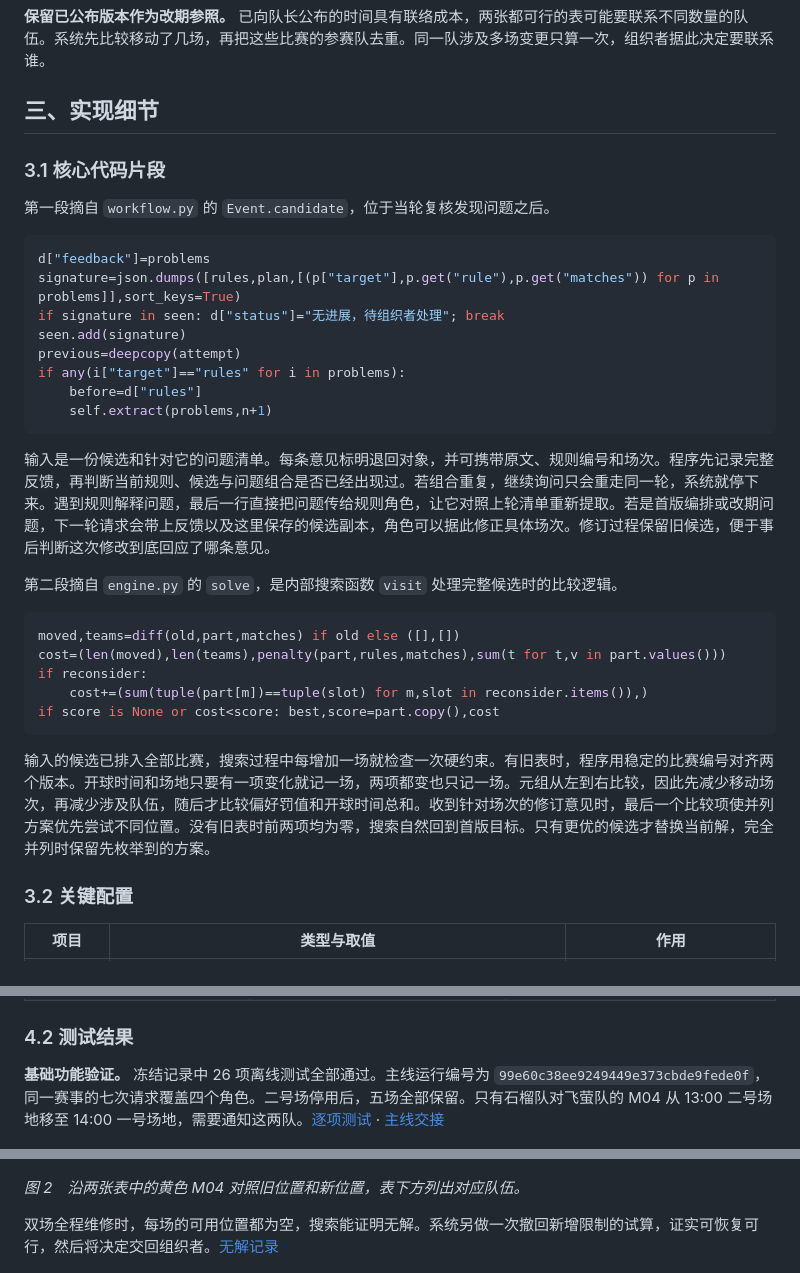
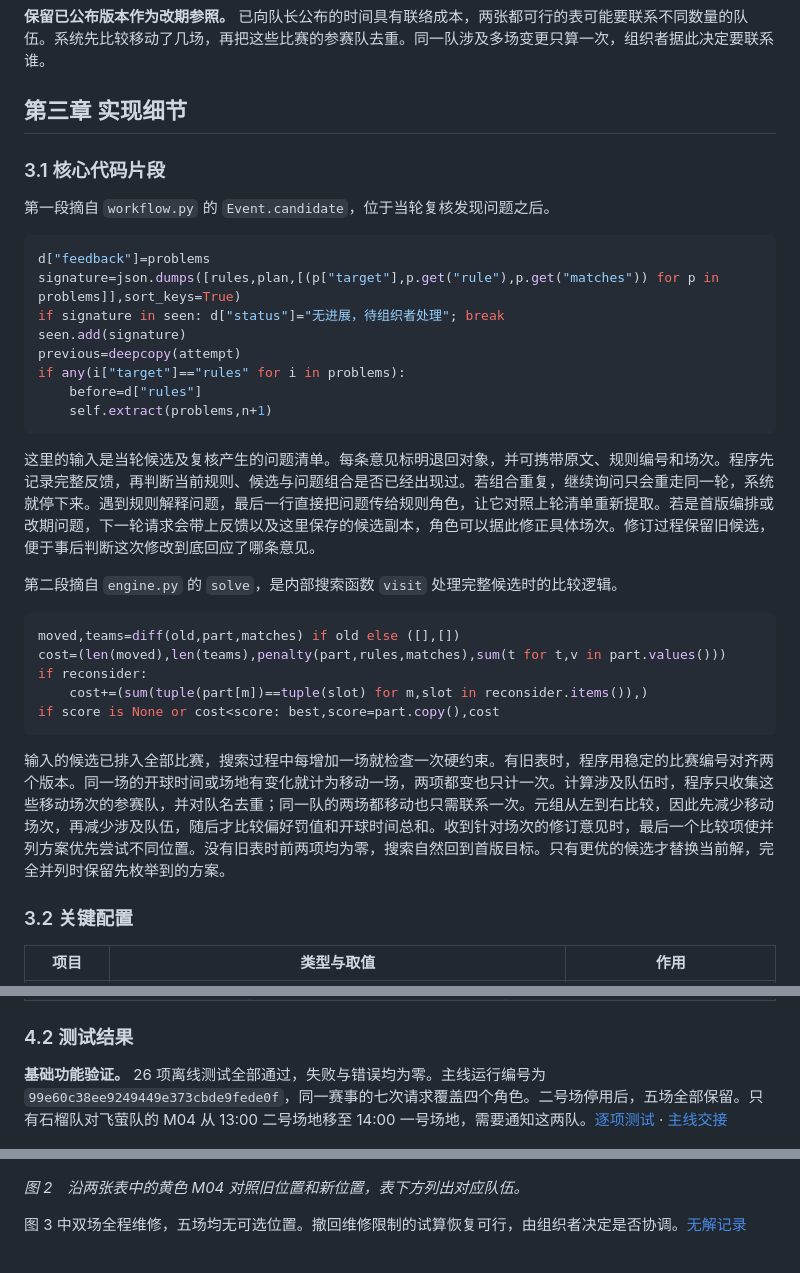
Before and after one commit to shmzl1/campus-tournament-agent, a Markdown page: report.md, 3 parts joined by grey strips. GitHub-like rendering.

````diff
--- a/report.md
+++ b/report.md
@@ -49,7 +49,7 @@
 
 **保留已公布版本作为改期参照。** 已向队长公布的时间具有联络成本，两张都可行的表可能要联系不同数量的队伍。系统先比较移动了几场，再把这些比赛的参赛队去重。同一队涉及多场变更只算一次，组织者据此决定要联系谁。
 
-## 三、实现细节
+## 第三章 实现细节
 
 ### 3.1 核心代码片段
 
@@ -66,7 +66,7 @@ if any(i["target"]=="rules" for i in problems):
     self.extract(problems,n+1)
 ```
 
-输入是一份候选和针对它的问题清单。每条意见标明退回对象，并可携带原文、规则编号和场次。程序先记录完整反馈，再判断当前规则、候选与问题组合是否已经出现过。若组合重复，继续询问只会重走同一轮，系统就停下来。遇到规则解释问题，最后一行直接把问题传给规则角色，让它对照上轮清单重新提取。若是首版编排或改期问题，下一轮请求会带上反馈以及这里保存的候选副本，角色可以据此修正具体场次。修订过程保留旧候选，便于事后判断这次修改到底回应了哪条意见。
+这里的输入是当轮候选及复核产生的问题清单。每条意见标明退回对象，并可携带原文、规则编号和场次。程序先记录完整反馈，再判断当前规则、候选与问题组合是否已经出现过。若组合重复，继续询问只会重走同一轮，系统就停下来。遇到规则解释问题，最后一行直接把问题传给规则角色，让它对照上轮清单重新提取。若是首版编排或改期问题，下一轮请求会带上反馈以及这里保存的候选副本，角色可以据此修正具体场次。修订过程保留旧候选，便于事后判断这次修改到底回应了哪条意见。
 
 第二段摘自 `engine.py` 的 `solve`，是内部搜索函数 `visit` 处理完整候选时的比较逻辑。
 
@@ -78,7 +78,7 @@ if reconsider:
 if score is None or cost<score: best,score=part.copy(),cost
 ```
 
-输入的候选已排入全部比赛，搜索过程中每增加一场就检查一次硬约束。有旧表时，程序用稳定的比赛编号对齐两个版本。开球时间和场地只要有一项变化就记一场，两项都变也只记一场。元组从左到右比较，因此先减少移动场次，再减少涉及队伍，随后才比较偏好罚值和开球时间总和。收到针对场次的修订意见时，最后一个比较项使并列方案优先尝试不同位置。没有旧表时前两项均为零，搜索自然回到首版目标。只有更优的候选才替换当前解，完全并列时保留先枚举到的方案。
+输入的候选已排入全部比赛，搜索过程中每增加一场就检查一次硬约束。有旧表时，程序用稳定的比赛编号对齐两个版本。同一场的开球时间或场地有变化就计为移动一场，两项都变也只计一次。计算涉及队伍时，程序只收集这些移动场次的参赛队，并对队名去重；同一队的两场都移动也只需联系一次。元组从左到右比较，因此先减少移动场次，再减少涉及队伍，随后才比较偏好罚值和开球时间总和。收到针对场次的修订意见时，最后一个比较项使并列方案优先尝试不同位置。没有旧表时前两项均为零，搜索自然回到首版目标。只有更优的候选才替换当前解，完全并列时保留先枚举到的方案。
 
 ### 3.2 关键配置
 
@@ -116,13 +116,13 @@ if score is None or cost<score: best,score=part.copy(),cost
 
 ### 4.2 测试结果
 
-**基础功能验证。** 冻结记录中 26 项离线测试全部通过。主线运行编号为 `99e60c38ee9249449e373cbde9fede0f`，同一赛事的七次请求覆盖四个角色。二号场停用后，五场全部保留。只有石榴队对飞萤队的 M04 从 13:00 二号场地移至 14:00 一号场地，需要通知这两队。[逐项测试](evidence/tests.json) · [主线交接](evidence/main.json)
+**基础功能验证。** 26 项离线测试全部通过，失败与错误均为零。主线运行编号为 `99e60c38ee9249449e373cbde9fede0f`，同一赛事的七次请求覆盖四个角色。二号场停用后，五场全部保留。只有石榴队对飞萤队的 M04 从 13:00 二号场地移至 14:00 一号场地，需要通知这两队。[逐项测试](evidence/tests.json) · [主线交接](evidence/main.json)
 
 ![已公布的两版赛程并排显示，移动场次用黄色标出](screenshots/main.png)
 
 *图 2　沿两张表中的黄色 M04 对照旧位置和新位置，表下方列出对应队伍。*
 
-双场全程维修时，每场的可用位置都为空，搜索能证明无解。系统另做一次撤回新增限制的试算，证实可恢复可行，然后将决定交回组织者。[无解记录](evidence/impossible.json)
+图 3 中双场全程维修，五场均无可选位置。撤回维修限制的试算恢复可行，由组织者决定是否协调。[无解记录](evidence/impossible.json)
 
 ![双场维修后仍可查看首版，并显示空档检查与试算](screenshots/impossible.png)
 
````
Also changed, not shown: other parts of report.md (+40 -24 lines), requirements_checklist.md (+1 -1 lines), screenshots/architecture.png.
